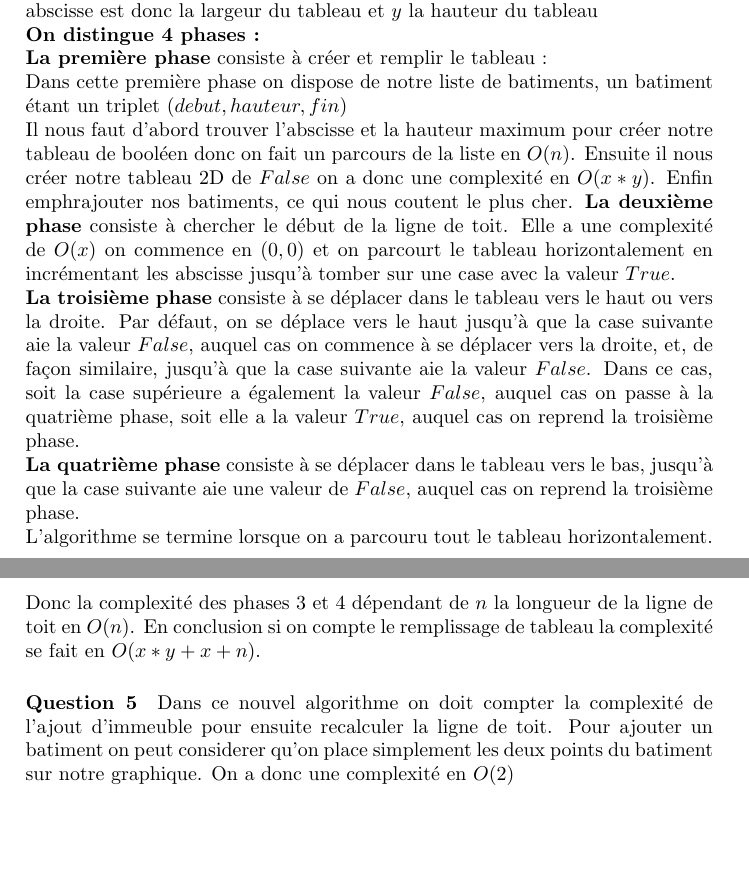
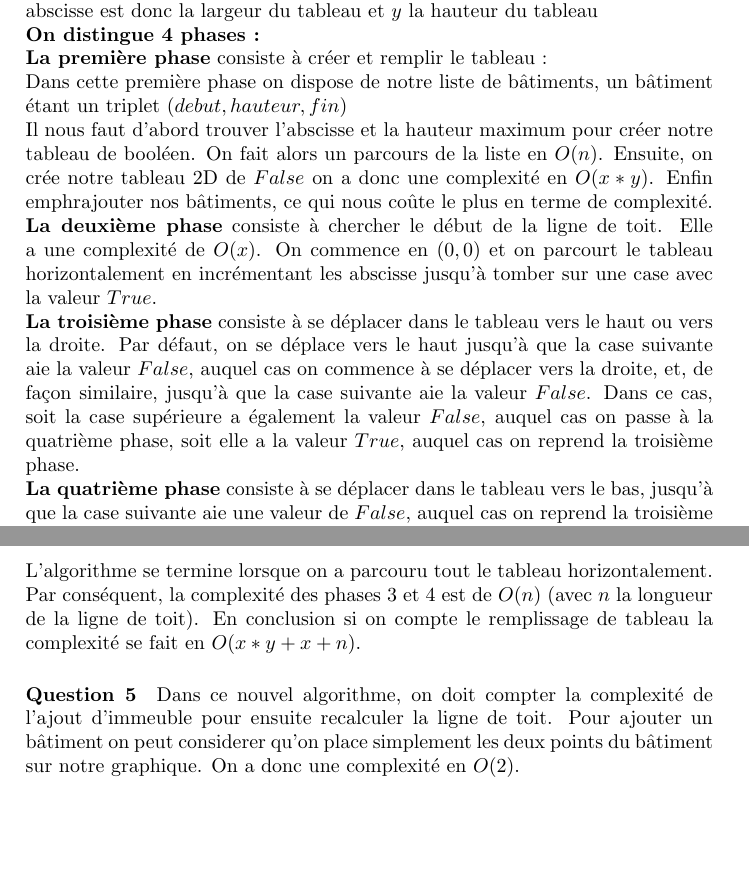
Before and after one commit to Grimnack/tp2_act, a LaTeX document (compte-rendu.tex): two parts of pages 1 and 2 of 2, joined at a grey line, cut so that both start at the same text. Compiled offline with pdfLaTeX.

Commit message:
Corrigé quelques fautes de frappe

```diff
--- a/compte-rendu.tex
+++ b/compte-rendu.tex
@@ -34,23 +34,23 @@ Il correspond à la ligne de toit de la figure B.
 \textbf{Avant tout :} $n$ est le nombre d'immeuble $x$ la plus grande abscisse est donc la largeur du tableau et $y$ la hauteur du tableau\newline
 \textbf{On distingue 4 phases :} \newline
 \textbf{La première phase} consiste à créer et remplir le tableau :\newline
-Dans cette première phase on dispose de notre liste de batiments, un batiment étant un triplet $(debut, hauteur, fin)$\newline
-Il nous faut d'abord trouver l'abscisse et la hauteur maximum pour créer notre tableau de booléen donc on fait un parcours de la liste en $O(n)$.
-Ensuite il nous créer notre tableau 2D de $False$ on a donc une complexité en $O(x*y)$.
-Enfin emph{rajouter nos batiments, ce qui nous coutent le plus cher}.
-\textbf{La deuxième phase} consiste à chercher le début de la ligne de toit. Elle a une complexité de $O(x)$ on commence en $(0,0)$ et
+Dans cette première phase on dispose de notre liste de bâtiments, un bâtiment étant un triplet $(debut, hauteur, fin)$\newline
+Il nous faut d'abord trouver l'abscisse et la hauteur maximum pour créer notre tableau de booléen. On fait alors un parcours de la liste en $O(n)$.
+Ensuite, on crée notre tableau 2D de $False$ on a donc une complexité en $O(x*y)$.
+Enfin emph{rajouter nos bâtiments, ce qui nous coûte le plus} en terme de complexité.
+\textbf{La deuxième phase} consiste à chercher le début de la ligne de toit. Elle a une complexité de $O(x)$. On commence en $(0,0)$ et
 on parcourt le tableau horizontalement en incrémentant les abscisse jusqu'à tomber sur une case avec la valeur $True$.\newline
 \textbf{La troisième phase} consiste à se déplacer dans le tableau vers le haut ou vers la droite. Par défaut, on se déplace vers le haut jusqu'à que la case suivante aie la valeur $False$,
 auquel cas on commence à se déplacer vers la droite, et, de façon similaire, jusqu'à que la case suivante aie la valeur $False$.
 Dans ce cas, soit la case supérieure a également la valeur $False$, auquel cas on passe à la quatrième phase, soit elle a la valeur $True$, auquel cas on reprend la troisième phase.\newline
 \textbf{La quatrième phase} consiste à se déplacer dans le tableau vers le bas, jusqu'à que la case suivante aie une valeur de $False$, auquel cas on reprend la troisième phase.\newline
 L'algorithme se termine lorsque on a parcouru tout le tableau horizontalement.\newline
-Donc la complexité des phases 3 et 4 dépendant de $n$ la longueur de la ligne de toit en $O(n)$.
+Par conséquent, la complexité des phases 3 et 4 est de $O(n)$ (avec $n$ la longueur de la ligne de toit).
 En conclusion si on compte le remplissage de tableau la complexité se fait en $O(x*y + x + n)$.
 \paragraph{Question 5}
-Dans ce nouvel algorithme on doit compter la complexité de l'ajout d'immeuble pour ensuite recalculer la ligne de toit.
-Pour ajouter un batiment on peut considerer qu'on place simplement les deux points du batiment sur notre graphique.
-On a donc une complexité en $O(2)$
+Dans ce nouvel algorithme, on doit compter la complexité de l'ajout d'immeuble pour ensuite recalculer la ligne de toit.
+Pour ajouter un bâtiment on peut considerer qu'on place simplement les deux points du bâtiment sur notre graphique.
+On a donc une complexité en $O(2)$.
 
 
 \end{document}
```
Also changed, not shown: 1 other file.
